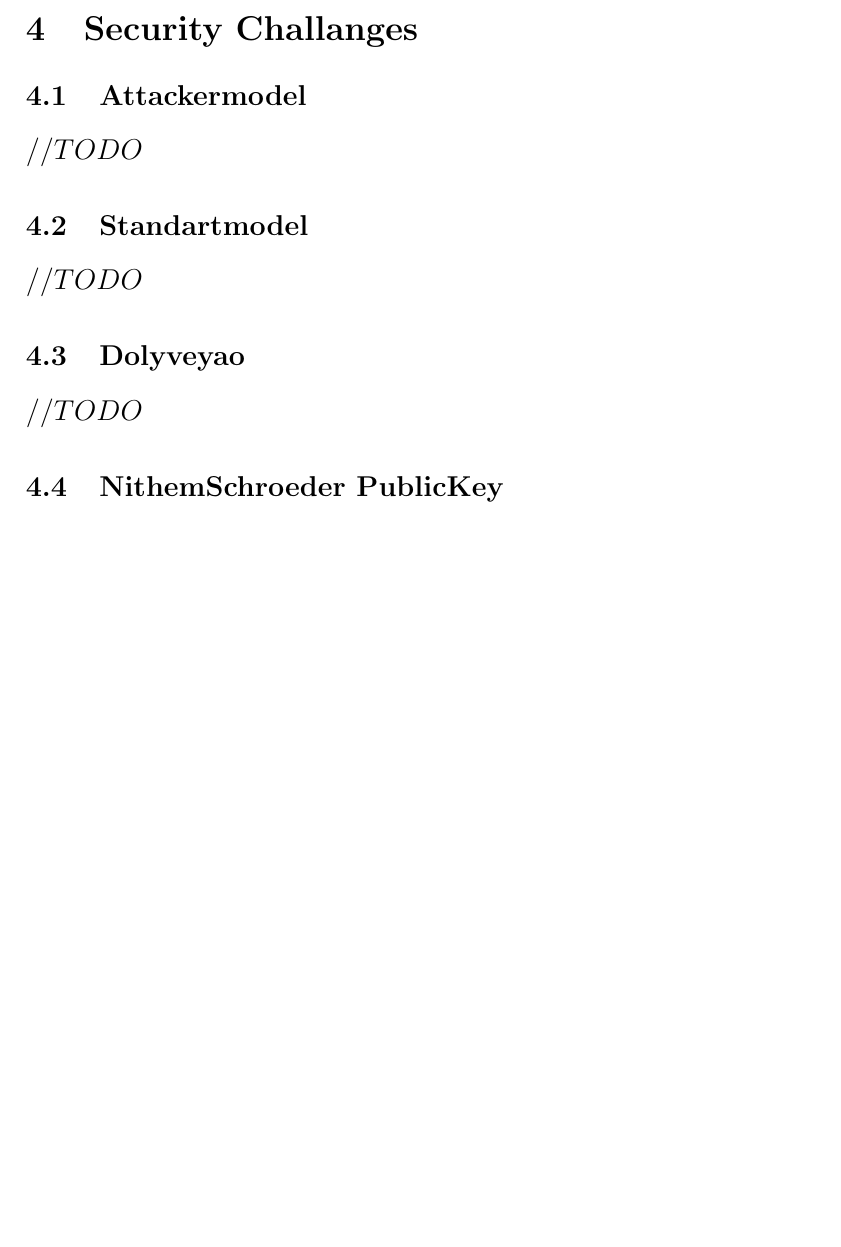
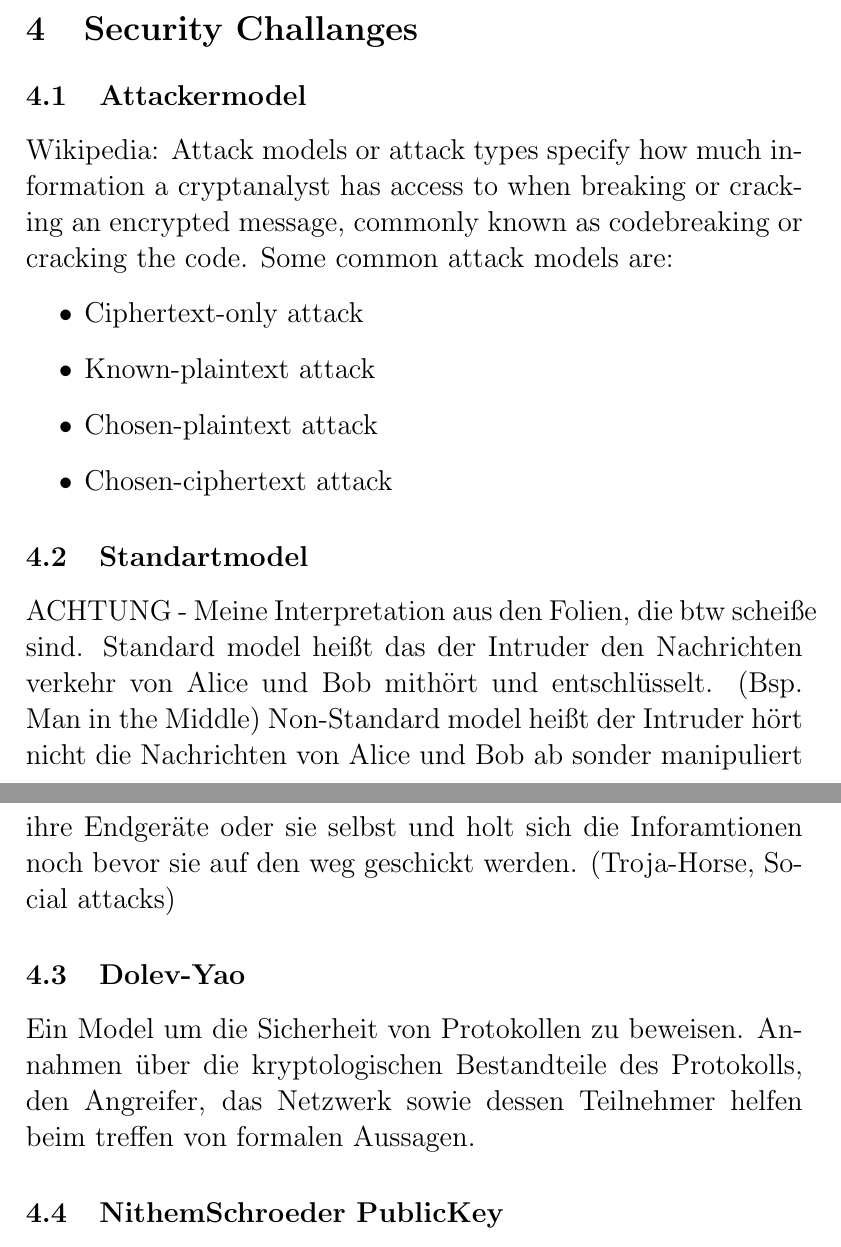
Before and after one commit to vulder/SysSec, a LaTeX document (abstract.tex): part of page 4 of 18 before the commit and two parts of pages 4 and 5 of 19 after it, the two joined at a grey line, cut so that both start at the same text, the shorter picture padded with empty space. Compiled offline with pdfLaTeX.

Commit message:
Attackermodel Standartmodel Dolev-Yao

```diff
--- a/abstract.tex
+++ b/abstract.tex
@@ -82,11 +82,20 @@ Problem:
 
 \section{Security Challanges}
 \subsection{Attackermodel}
-$ //TODO $
+Wikipedia: Attack models or attack types specify how much information a cryptanalyst has access to when breaking or cracking an encrypted message, commonly known as codebreaking or cracking the code.
+\large Some common attack models are:
+\begin{itemize}
+	\item Ciphertext-only attack
+	\item Known-plaintext attack
+	\item Chosen-plaintext attack
+	\item Chosen-ciphertext attack
+\end{itemize}
 \subsection{Standartmodel}
-$ //TODO $
-\subsection{Dolyveyao}
-$ //TODO $
+ACHTUNG - Meine Interpretation aus den Folien, die btw scheiße sind.
+Standard model heißt das der Intruder den Nachrichten verkehr von Alice und Bob mithört und entschlüsselt. (Bsp. Man in the Middle)
+Non-Standard model heißt der Intruder hört nicht die Nachrichten von Alice und Bob ab sonder manipuliert ihre Endgeräte oder sie selbst und holt sich die Inforamtionen noch bevor sie auf den weg geschickt werden. (Troja-Horse, Social attacks)
+\subsection{Dolev-Yao}
+Ein Model um die Sicherheit von Protokollen zu beweisen. Annahmen über die kryptologischen Bestandteile des Protokolls, den Angreifer, das Netzwerk sowie dessen Teilnehmer helfen beim treffen von formalen Aussagen.
 \subsection{NithemSchroeder PublicKey}
 $ //TODO mit SYNATX $
 \subsection{Attacks Generel}
```
